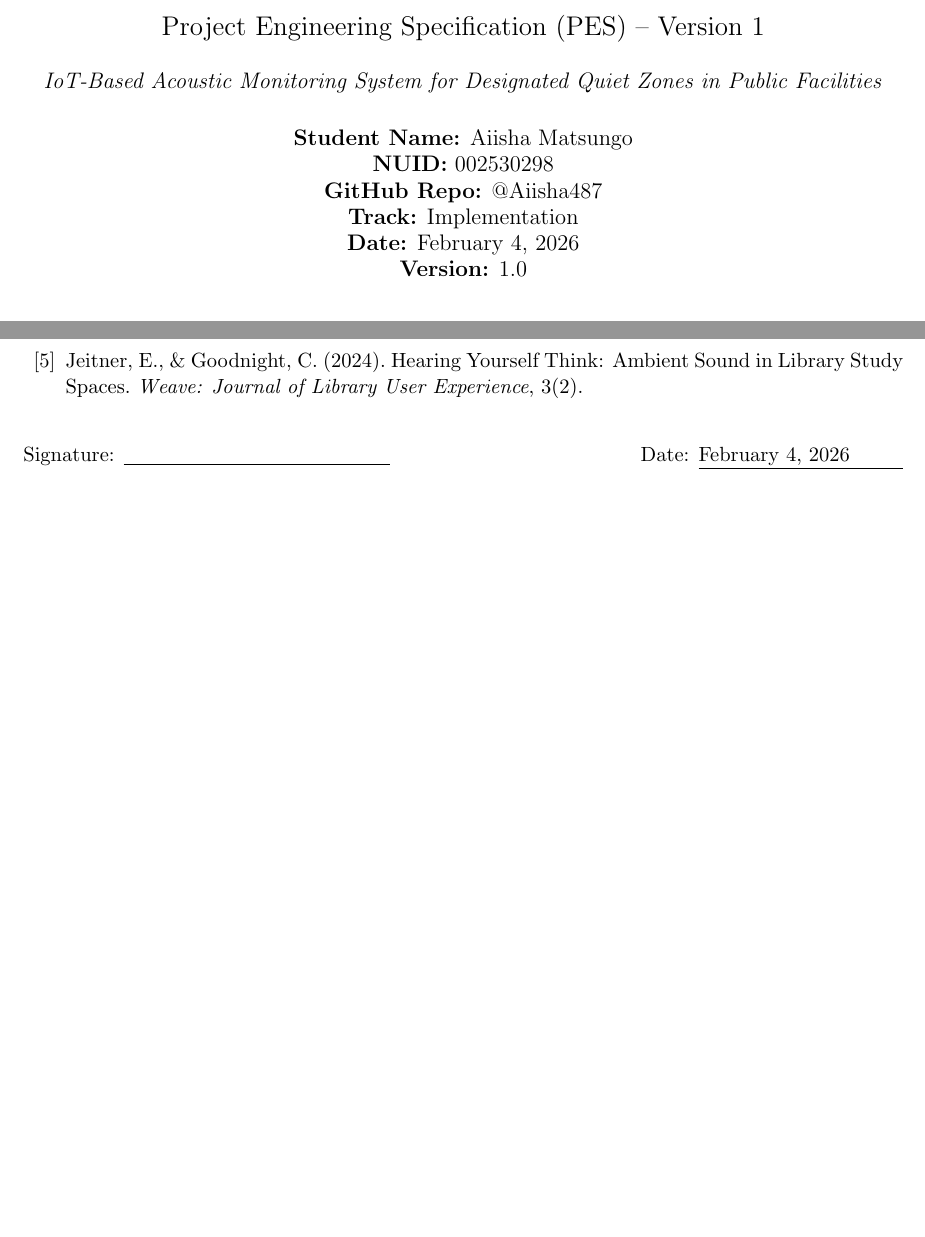
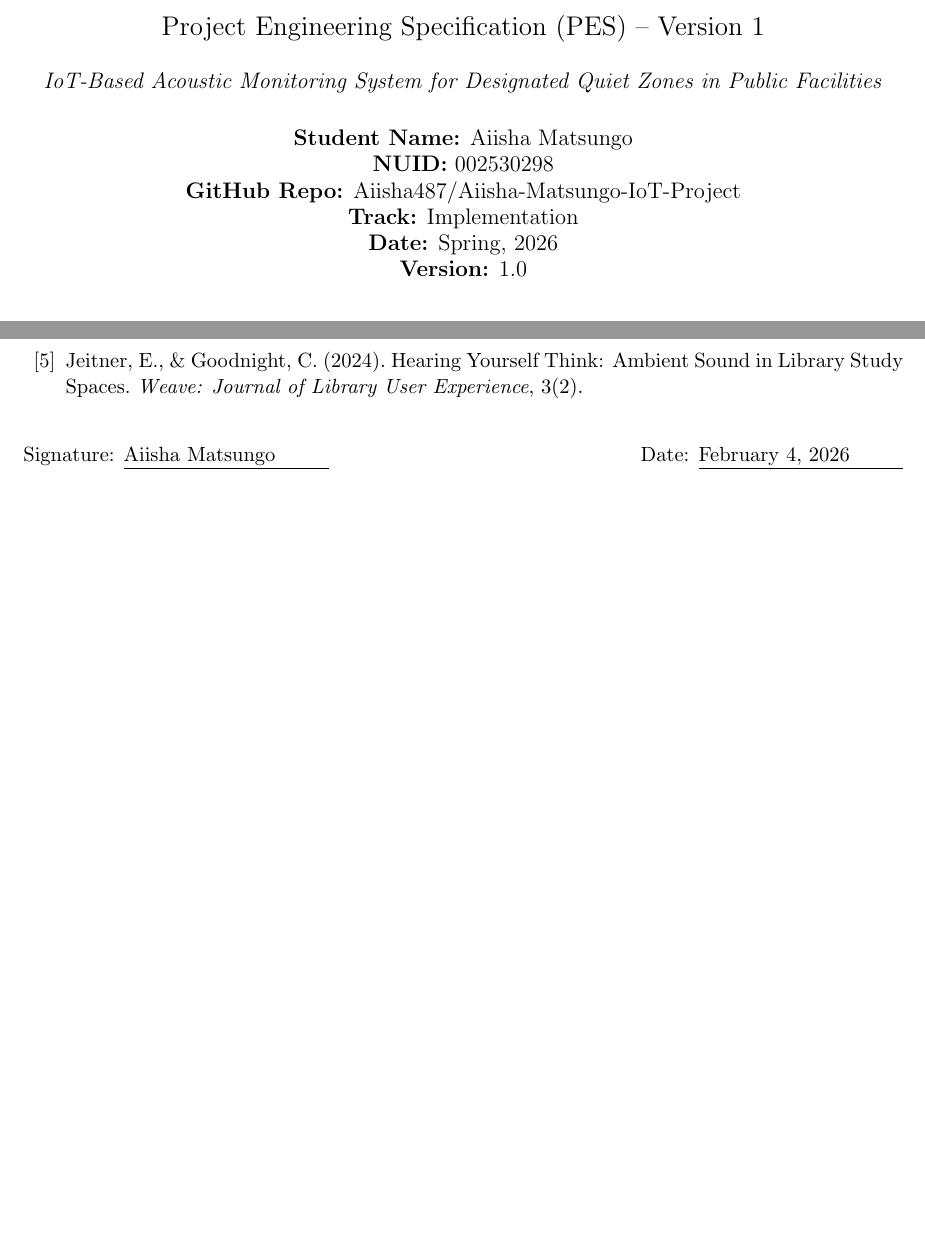
Before and after one commit to Aiisha487/Aiisha-Matsungo-IoT-Project, a LaTeX document (Sadeghi_Mahdiar_CCSP2019PhDQuals/main.tex): two parts of pages 1 and 29 of 29, joined at a grey line, cut so that both start at the same text, the shorter picture padded with empty space. Compiled offline with pdfLaTeX.

Commit message:
Updates from Overleaf

```diff
--- a/Sadeghi_Mahdiar_CCSP2019PhDQuals/main.tex
+++ b/Sadeghi_Mahdiar_CCSP2019PhDQuals/main.tex
@@ -38,9 +38,9 @@
 \author{%
     \textbf{Student Name:} Aiisha Matsungo\\
     \textbf{NUID:} 002530298\\
-    \textbf{GitHub Repo:} @Aiisha487\\
+    \textbf{GitHub Repo:}  Aiisha487/Aiisha-Matsungo-IoT-Project\\
     \textbf{Track:} Implementation\\
-    \textbf{Date:} February 4, 2026\\
+    \textbf{Date:} Spring, 2026\\
     \textbf{Version:} 1.0
 }
 
@@ -610,7 +610,7 @@ Hearing Yourself Think: Ambient Sound in Library Study Spaces.
 
 \vspace{1em}
 
-\noindent Signature: \underline{\hspace{5cm}} \hfill Date: \underline{February~4, 2026\hspace{1cm}}
+\noindent Signature: \underline{Aiisha Matsungo\hspace{1cm}} \hfill Date: \underline{February~4, 2026\hspace{1cm}}
 
 % ============================================================================
 % END OF DOCUMENT
```
